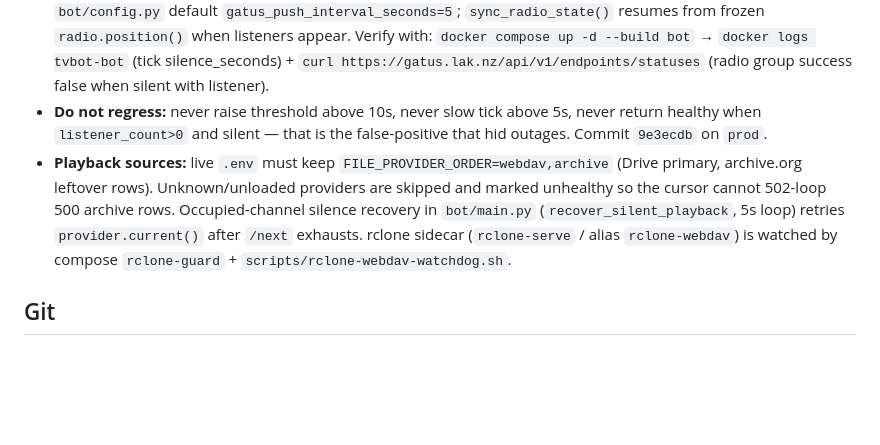
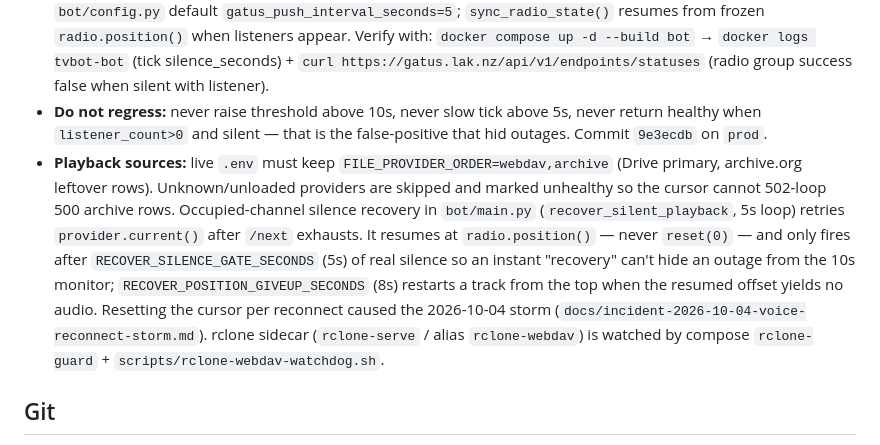
Before and after one commit to lakshaysethi2/discord-radio, a Markdown page: AGENTS.md, the part around the change. GitHub-like rendering; blank space fills up the shorter version.

Commit message:
docs: note cursor-preserving silence recovery in AGENTS.md

```diff
--- a/AGENTS.md
+++ b/AGENTS.md
@@ -24,7 +24,7 @@ This file is the project's committed home for project-intrinsic agent knowledge:
 - **Monitoring enforces 10s:** `bot/gatus_heartbeat.py` `SILENCE_THRESHOLD_SECONDS = 10.0`; `is_radio_healthy(stations, now, threshold)` tracks `silence_since` per station (monotonic) and returns `False` after 10s silent with listener; `GatusHeartbeat` ticks every **5s** (default `GatusPushIntervalSeconds = 5`, env `GATUS_PUSH_INTERVAL_SECONDS=5` in live `.env`) and pushes `success=false` immediately on violation so Gatus `radio_discord-radio-voice` (`https://gatus.lak.nz/endpoints/radio_discord-radio-voice`) turns **red within 10s**, not next cycle. Threshold/tick are clamped: tick >10s forced to 5s.
 - **Live wiring:** `bot/main.py` `health_check=lambda: is_radio_healthy(stations)` via `GatusHeartbeat.run()`; `bot/config.py` default `gatus_push_interval_seconds=5`; `sync_radio_state()` resumes from frozen `radio.position()` when listeners appear. Verify with: `docker compose up -d --build bot` → `docker logs tvbot-bot` (tick silence_seconds) + `curl https://gatus.lak.nz/api/v1/endpoints/statuses` (radio group success false when silent with listener).
 - **Do not regress:** never raise threshold above 10s, never slow tick above 5s, never return healthy when `listener_count>0` and silent — that is the false-positive that hid outages. Commit `9e3ecdb` on `prod`.
-- **Playback sources:** live `.env` must keep `FILE_PROVIDER_ORDER=webdav,archive` (Drive primary, archive.org leftover rows). Unknown/unloaded providers are skipped and marked unhealthy so the cursor cannot 502-loop 500 archive rows. Occupied-channel silence recovery in `bot/main.py` (`recover_silent_playback`, 5s loop) retries `provider.current()` after `/next` exhausts. rclone sidecar (`rclone-serve` / alias `rclone-webdav`) is watched by compose `rclone-guard` + `scripts/rclone-webdav-watchdog.sh`.
+- **Playback sources:** live `.env` must keep `FILE_PROVIDER_ORDER=webdav,archive` (Drive primary, archive.org leftover rows). Unknown/unloaded providers are skipped and marked unhealthy so the cursor cannot 502-loop 500 archive rows. Occupied-channel silence recovery in `bot/main.py` (`recover_silent_playback`, 5s loop) retries `provider.current()` after `/next` exhausts. It resumes at `radio.position()` — never `reset(0)` — and only fires after `RECOVER_SILENCE_GATE_SECONDS` (5s) of real silence so an instant "recovery" can't hide an outage from the 10s monitor; `RECOVER_POSITION_GIVEUP_SECONDS` (8s) restarts a track from the top when the resumed offset yields no audio. Resetting the cursor per reconnect caused the 2026-10-04 storm (`docs/incident-2026-10-04-voice-reconnect-storm.md`). rclone sidecar (`rclone-serve` / alias `rclone-webdav`) is watched by compose `rclone-guard` + `scripts/rclone-webdav-watchdog.sh`.
 
 ## Git
 
```
